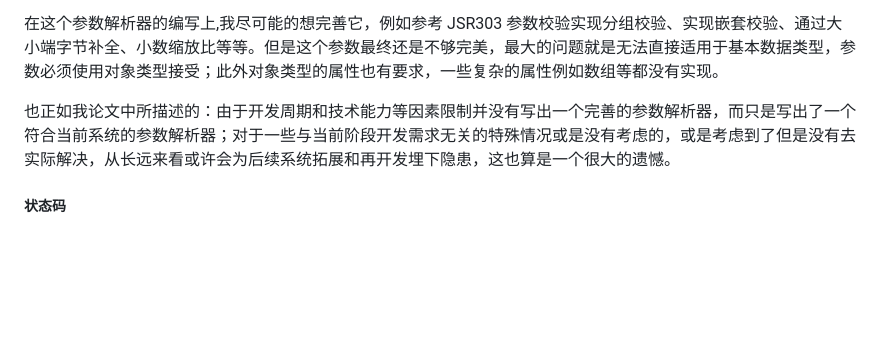
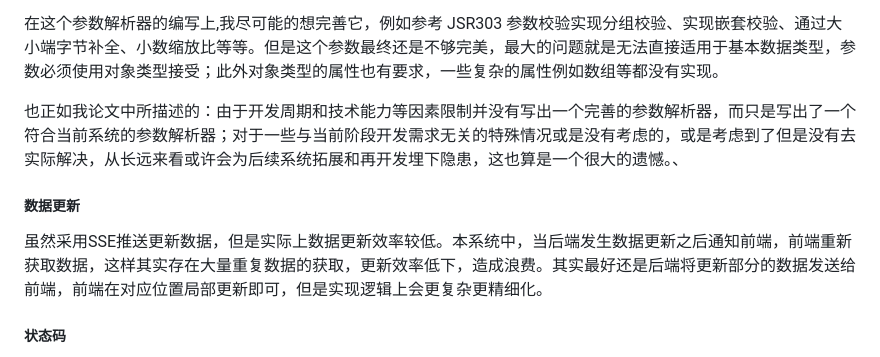
Before and after one commit to dreamfishyx/grid_visualization, a Markdown page: README.md, the part around the change printed below. Rendered like a GitHub page; blank space fills up the shorter version.

```diff
--- a/README.md
+++ b/README.md
@@ -156,7 +156,11 @@ public void doMaintenance(Integer deviceId) {
 
 在这个参数解析器的编写上,我尽可能的想完善它，例如参考 JSR303 参数校验实现分组校验、实现嵌套校验、通过大小端字节补全、小数缩放比等等。但是这个参数最终还是不够完美，最大的问题就是无法直接适用于基本数据类型，参数必须使用对象类型接受；此外对象类型的属性也有要求，一些复杂的属性例如数组等都没有实现。
 
-也正如我论文中所描述的：由于开发周期和技术能力等因素限制并没有写出一个完善的参数解析器，而只是写出了一个符合当前系统的参数解析器；对于一些与当前阶段开发需求无关的特殊情况或是没有考虑的，或是考虑到了但是没有去实际解决，从长远来看或许会为后续系统拓展和再开发埋下隐患，这也算是一个很大的遗憾。
+也正如我论文中所描述的：由于开发周期和技术能力等因素限制并没有写出一个完善的参数解析器，而只是写出了一个符合当前系统的参数解析器；对于一些与当前阶段开发需求无关的特殊情况或是没有考虑的，或是考虑到了但是没有去实际解决，从长远来看或许会为后续系统拓展和再开发埋下隐患，这也算是一个很大的遗憾。、
+
+##### 数据更新
+
+虽然采用SSE推送更新数据，但是实际上数据更新效率较低。本系统中，当后端发生数据更新之后通知前端，前端重新获取数据，这样其实存在大量重复数据的获取，更新效率低下，造成浪费。其实最好还是后端将更新部分的数据发送给前端，前端在对应位置局部更新即可，但是实现逻辑上会更复杂更精细化。
 
 ##### 状态码
 
```
Also changed, not shown: other parts of README.md (+2 -4 lines).
